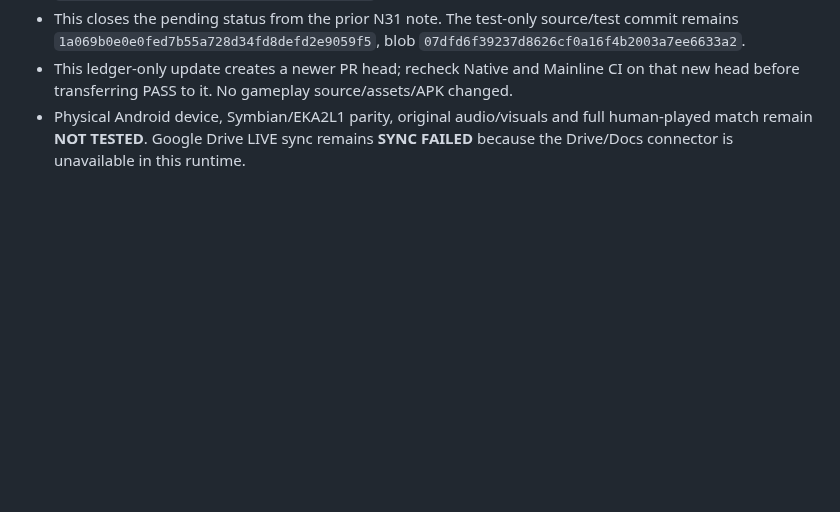
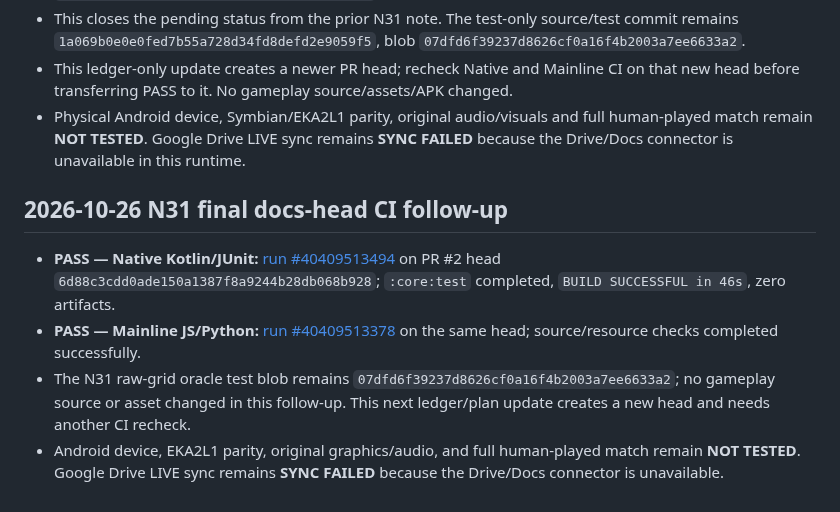
Before and after one commit to amroalhamedi2022-hue/explode-arena-android-remaster, a Markdown page: docs/AUTONOMOUS_ACCEPTANCE.md, the part around the change. Drawn GitHub-style; blank space fills up the shorter version.

Commit message:
Record final N31 docs-head CI pass

```diff
--- a/docs/AUTONOMOUS_ACCEPTANCE.md
+++ b/docs/AUTONOMOUS_ACCEPTANCE.md
@@ -457,3 +457,11 @@ Updated: 2026-10-23 (native migration first code slice)
 - This closes the pending status from the prior N31 note. The test-only source/test commit remains `1a069b0e0e0fed7b55a728d34fd8defd2e9059f5`, blob `07dfd6f39237d8626cf0a16f4b2003a7ee6633a2`.
 - This ledger-only update creates a newer PR head; recheck Native and Mainline CI on that new head before transferring PASS to it. No gameplay source/assets/APK changed.
 - Physical Android device, Symbian/EKA2L1 parity, original audio/visuals and full human-played match remain **NOT TESTED**. Google Drive LIVE sync remains **SYNC FAILED** because the Drive/Docs connector is unavailable in this runtime.
+
+
+## 2026-10-26 N31 final docs-head CI follow-up
+
+- **PASS — Native Kotlin/JUnit:** [run #40409513494](https://github.com/amroalhamedi2022-hue/explode-arena-android-remaster/actions/runs/40409513494) on PR #2 head `6d88c3cdd0ade150a1387f8a9244b28db068b928`; `:core:test` completed, `BUILD SUCCESSFUL in 46s`, zero artifacts.
+- **PASS — Mainline JS/Python:** [run #40409513378](https://github.com/amroalhamedi2022-hue/explode-arena-android-remaster/actions/runs/40409513378) on the same head; source/resource checks completed successfully.
+- The N31 raw-grid oracle test blob remains `07dfd6f39237d8626cf0a16f4b2003a7ee6633a2`; no gameplay source or asset changed in this follow-up. This next ledger/plan update creates a new head and needs another CI recheck.
+- Android device, EKA2L1 parity, original graphics/audio, and full human-played match remain **NOT TESTED**. Google Drive LIVE sync remains **SYNC FAILED** because the Drive/Docs connector is unavailable.
```
